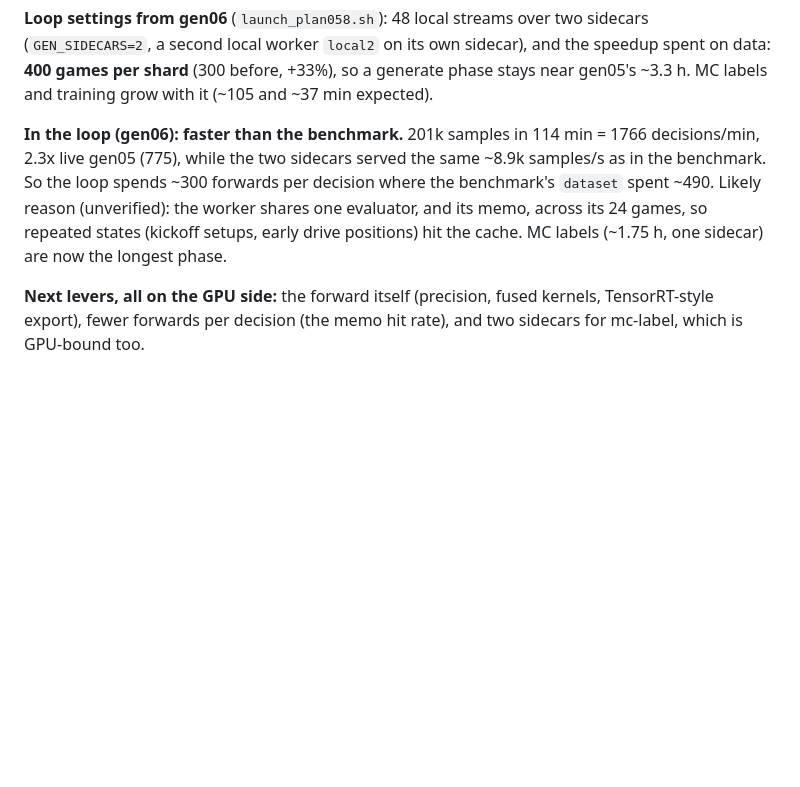
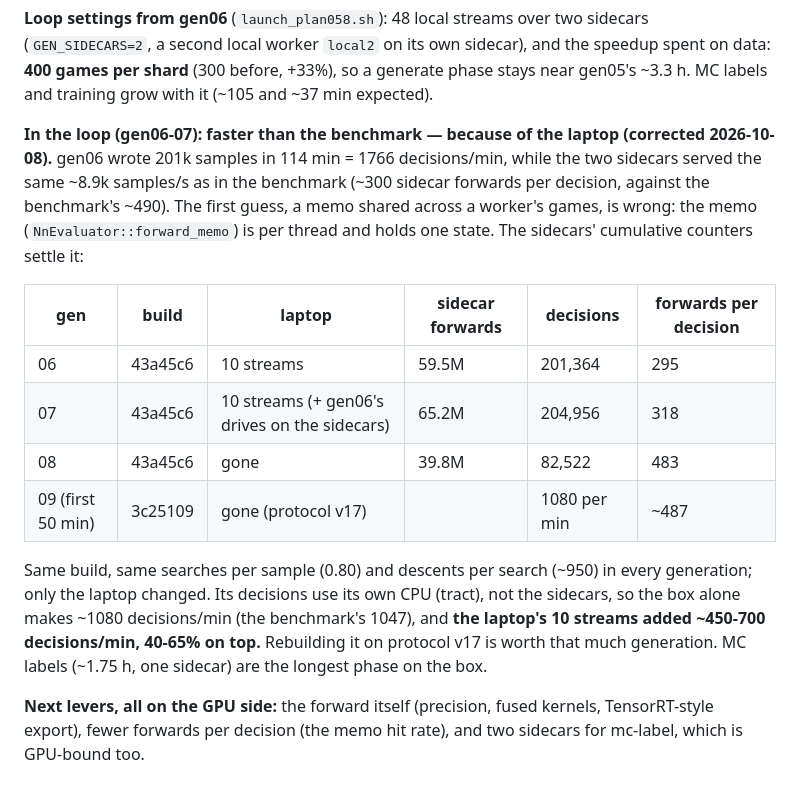
Before and after one commit to bermell/botbowl_rust, a Markdown page: plans/058-plan--loop-throughput.md, the part around the change. Drawn GitHub-style; blank space fills up the shorter version.

Commit message:
docs(plan058): the loop's gen06-07 speed over the benchmark was the laptop (~40-65% on top), not a shared memo
Co-Authored-By: Claude Opus 5.5 <noreply@anthropic.com>
Claude-Session: https://claude.ai/code/session_01ERQtDLPogZgJDYPx5ZBLhL

```diff
--- a/plans/058-plan--loop-throughput.md
+++ b/plans/058-plan--loop-throughput.md
@@ -313,12 +313,25 @@ and N processes). Net: gen05. Window 10 min (`5076090`) or 8 min (`96fb083`), so
 **400 games per shard** (300 before, +33%), so a generate phase stays near gen05's ~3.3 h. MC labels
 and training grow with it (~105 and ~37 min expected).
 
-**In the loop (gen06): faster than the benchmark.** 201k samples in 114 min = 1766 decisions/min,
-2.3x live gen05 (775), while the two sidecars served the same ~8.9k samples/s as in the benchmark.
-So the loop spends ~300 forwards per decision where the benchmark's `dataset` spent ~490. Likely
-reason (unverified): the worker shares one evaluator, and its memo, across its 24 games, so
-repeated states (kickoff setups, early drive positions) hit the cache. MC labels (~1.75 h, one
-sidecar) are now the longest phase.
+**In the loop (gen06-07): faster than the benchmark — because of the laptop (corrected
+2026-10-08).** gen06 wrote 201k samples in 114 min = 1766 decisions/min, while the two sidecars
+served the same ~8.9k samples/s as in the benchmark (~300 sidecar forwards per decision, against
+the benchmark's ~490). The first guess, a memo shared across a worker's games, is wrong: the memo
+(`NnEvaluator::forward_memo`) is per thread and holds one state. The sidecars' cumulative
+counters settle it:
+
+| gen | build | laptop | sidecar forwards | decisions | forwards per decision |
+|---|---|---|---|---|---|
+| 06 | 43a45c6 | 10 streams | 59.5M | 201,364 | 295 |
+| 07 | 43a45c6 | 10 streams (+ gen06's drives on the sidecars) | 65.2M | 204,956 | 318 |
+| 08 | 43a45c6 | gone | 39.8M | 82,522 | 483 |
+| 09 (first 50 min) | 3c25109 | gone (protocol v17) | | 1080 per min | ~487 |
+
+Same build, same searches per sample (0.80) and descents per search (~950) in every generation;
+only the laptop changed. Its decisions use its own CPU (tract), not the sidecars, so the box alone
+makes ~1080 decisions/min (the benchmark's 1047), and **the laptop's 10 streams added ~450-700
+decisions/min, 40-65% on top.** Rebuilding it on protocol v17 is worth that much generation.
+MC labels (~1.75 h, one sidecar) are the longest phase on the box.
 
 **Next levers, all on the GPU side:** the forward itself (precision, fused kernels, TensorRT-style
 export), fewer forwards per decision (the memo hit rate), and two sidecars for mc-label, which is
```
Also changed, not shown: registry/EXPERIMENTS.md (+2 -2 lines).
